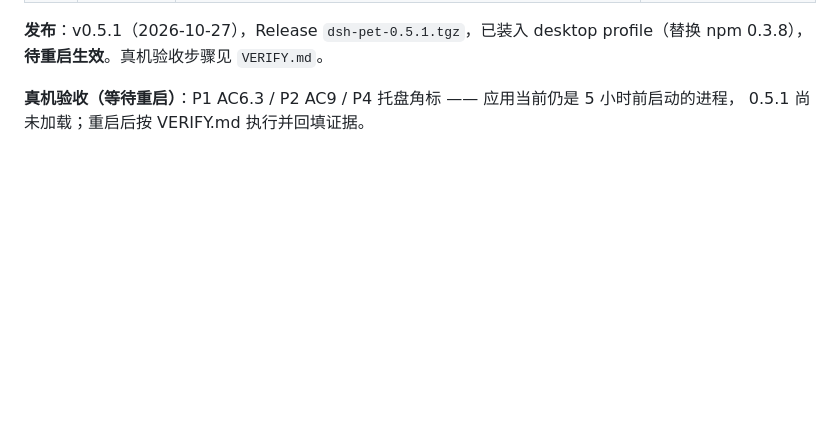
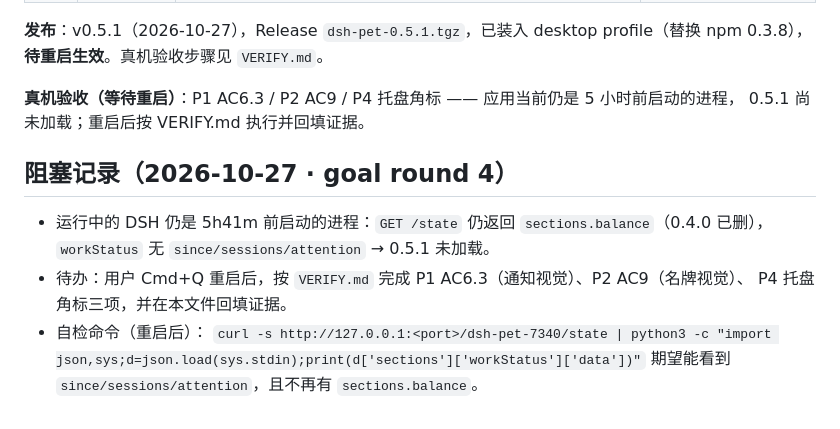
Before and after one commit to CurLeaf/dsh-pet-slim, a Markdown page: PROGRESS.md, the part around the change. Rendered like a GitHub page; blank space fills up the shorter version.

Commit message:
docs(progress): 记录重启阻塞与重启后自检命令

```diff
--- a/PROGRESS.md
+++ b/PROGRESS.md
@@ -71,3 +71,13 @@
 
 **真机验收（等待重启）**：P1 AC6.3 / P2 AC9 / P4 托盘角标 —— 应用当前仍是 5 小时前启动的进程，
 0.5.1 尚未加载；重启后按 VERIFY.md 执行并回填证据。
+
+## 阻塞记录（2026-10-27 · goal round 4）
+
+- 运行中的 DSH 仍是 5h41m 前启动的进程：`GET /state` 仍返回 `sections.balance`（0.4.0 已删），
+  `workStatus` 无 `since/sessions/attention` → 0.5.1 未加载。
+- 待办：用户 Cmd+Q 重启后，按 `VERIFY.md` 完成 P1 AC6.3（通知视觉）、P2 AC9（名牌视觉）、
+  P4 托盘角标三项，并在本文件回填证据。
+- 自检命令（重启后）：
+  `curl -s http://127.0.0.1:<port>/dsh-pet-7340/state | python3 -c "import json,sys;d=json.load(sys.stdin);print(d['sections']['workStatus']['data'])"`
+  期望能看到 `since/sessions/attention`，且不再有 `sections.balance`。
```
